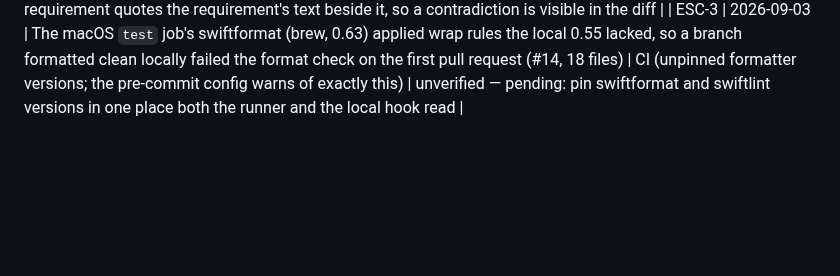
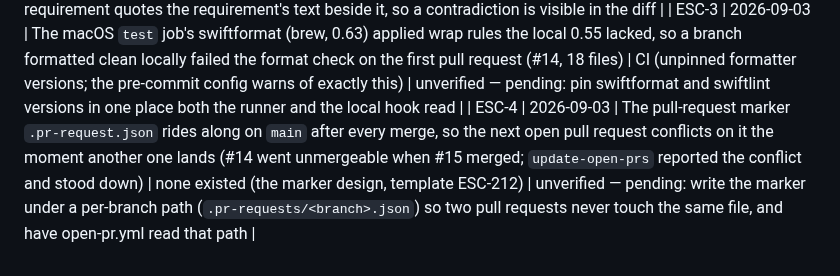
Before and after one commit to GrimsVerk/project_icarus, a Markdown page: docs/escapes.md, the part around the change. Drawn GitHub-style; blank space fills up the shorter version.

Commit message:
Log ESC-4: the ride-along pull-request marker conflicts between pull requests

```diff
--- a/docs/escapes.md
+++ b/docs/escapes.md
@@ -60,3 +60,4 @@ same id. -->
 | ESC-1 | 2026-09-03 | The Open PR workflow opened nothing for a pushed `.pr-request.json`: its freshness guard reads the push event's per-commit file lists, and those arrived empty for pushes from the hosted session, so no App-authored pull request could be opened | none existed (open-pr.yml's own guard) | unverified — pending: open-pr.yml also reads the marker's authorship from git (`git diff --name-only HEAD^ HEAD`, checkout depth 2) so an empty event payload no longer hides a fresh request |
 | ESC-2 | 2026-09-03 | A plan's `### Internals` contradicted the design and the owner's ruling (core-engine Slice 4: "thick enough" only when the user had picked thick, against R15/S2 "thicker application if enough"), and a second slice used one field for two meanings (Slice 3's `factorAtLastSession`: pre-session for calibration, "rise achieved by the last session" for the gap notice); both surfaced only when the blind tests met the code at assembly | design-reviewed / the two tactical passes | unverified — pending: a plan-lint check that every `### Internals` rule naming a design requirement quotes the requirement's text beside it, so a contradiction is visible in the diff |
 | ESC-3 | 2026-09-03 | The macOS `test` job's swiftformat (brew, 0.63) applied wrap rules the local 0.55 lacked, so a branch formatted clean locally failed the format check on the first pull request (#14, 18 files) | CI (unpinned formatter versions; the pre-commit config warns of exactly this) | unverified — pending: pin swiftformat and swiftlint versions in one place both the runner and the local hook read |
+| ESC-4 | 2026-09-03 | The pull-request marker `.pr-request.json` rides along on `main` after every merge, so the next open pull request conflicts on it the moment another one lands (#14 went unmergeable when #15 merged; `update-open-prs` reported the conflict and stood down) | none existed (the marker design, template ESC-212) | unverified — pending: write the marker under a per-branch path (`.pr-requests/<branch>.json`) so two pull requests never touch the same file, and have open-pr.yml read that path |
```
